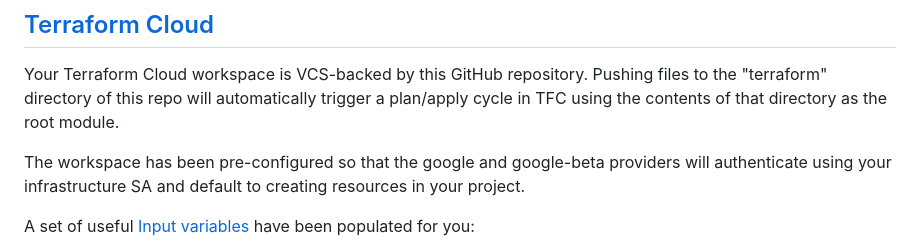
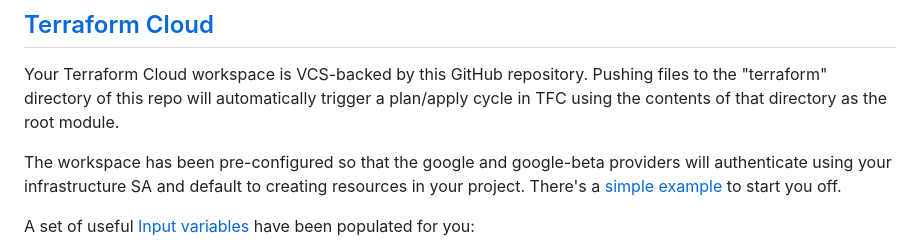
Before and after one commit to vishal1565/CB-Product-Recommender, a Markdown page: README.md, the part around one of its changes. Drawn GitHub-style.

```diff
--- a/README.md
+++ b/README.md
@@ -320,6 +320,7 @@ using the contents of that directory as the root module.
 
 The workspace has been pre-configured so that the google and google-beta providers will authenticate using your infrastructure SA
 and default to creating resources in your project.
+There's a [simple example](./terraform/main.tf) to start you off.
 
 A set of useful [Input variables](https://developer.hashicorp.com/terraform/language/values/variables) have been populated for you:
 * infra_sa_email - The email address representation of the SA you can use to deploy infrastructure. It has the same access rights as human team members.: infrastructure@hack-team-hack-o-holics.iam.gserviceaccount.com
```
Also changed, not shown: other parts of README.md (+1 -1 lines).
